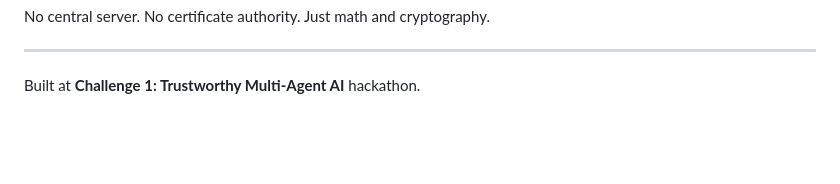
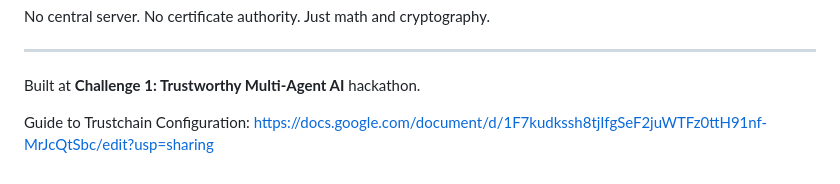
Before and after one commit to wip-abramson/tee-decentralized-agent-network, a Markdown page: README.md, the part around the change. Rendered like a GitHub page; blank space fills up the shorter version.

Commit message:
Add Trustchain configuration guide link to README
Added a guide link for Trustchain configuration.

```diff
--- a/README.md
+++ b/README.md
@@ -130,3 +130,6 @@ No central server. No certificate authority. Just math and cryptography.
 ---
 
 Built at **Challenge 1: Trustworthy Multi-Agent AI** hackathon.
+
+
+Guide to Trustchain Configuration: https://docs.google.com/document/d/1F7kudkssh8tjIfgSeF2juWTFz0ttH91nf-MrJcQtSbc/edit?usp=sharing
```
